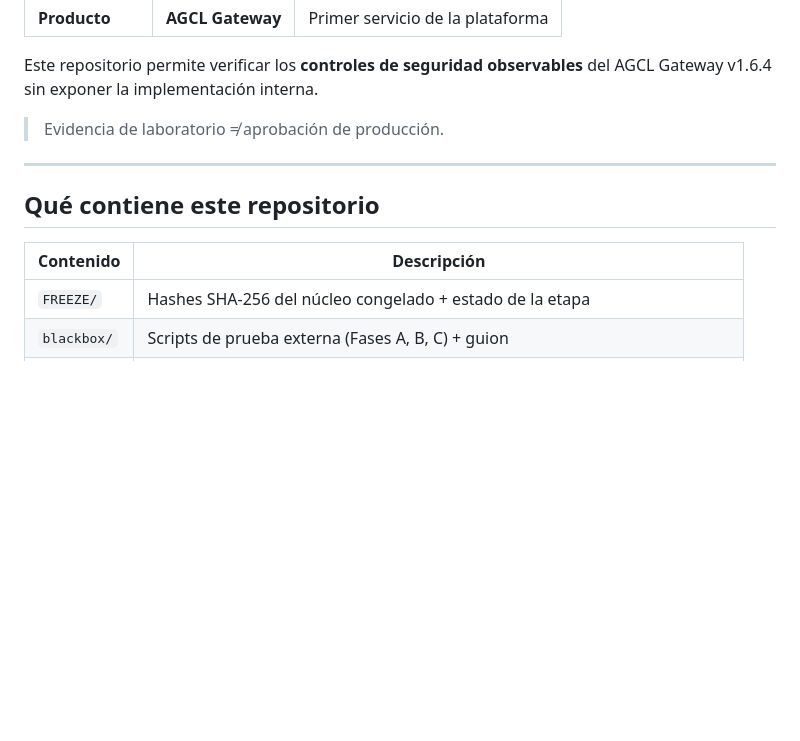
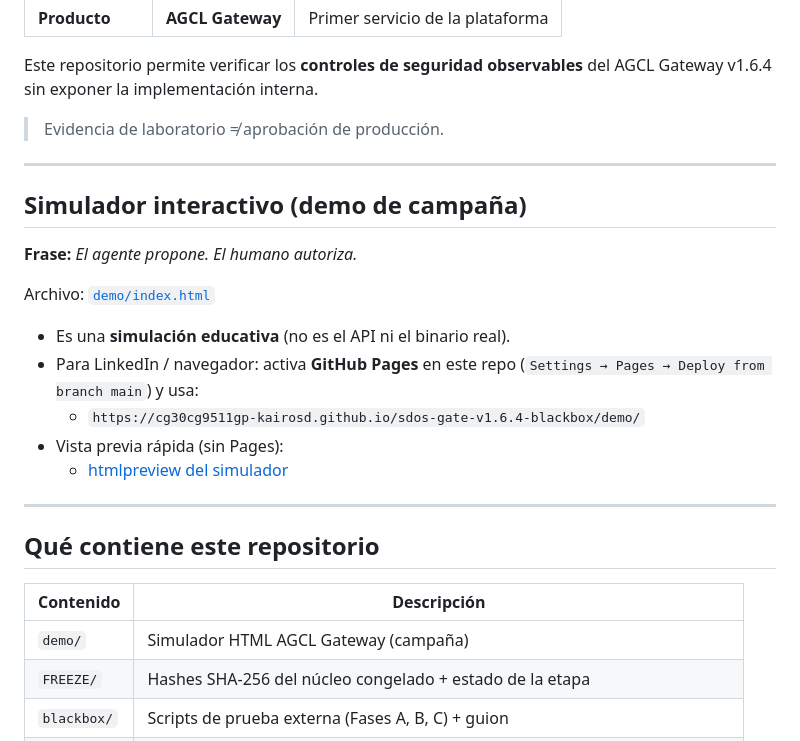
Before and after one commit to CG30CG9511GP-kairosd/sdos-gate-v1.6.4-blackbox, a Markdown page: README.md, the part around the change. Rendered like a GitHub page; blank space fills up the shorter version.

Commit message:
Document AGCL Gateway interactive demo path for LinkedIn

```diff
--- a/README.md
+++ b/README.md
@@ -15,10 +15,25 @@ Este repositorio permite verificar los **controles de seguridad observables** de
 
 ---
 
+## Simulador interactivo (demo de campaña)
+
+**Frase:** *El agente propone. El humano autoriza.*
+
+Archivo: [`demo/index.html`](demo/index.html)
+
+- Es una **simulación educativa** (no es el API ni el binario real).
+- Para LinkedIn / navegador: activa **GitHub Pages** en este repo (`Settings → Pages → Deploy from branch main`) y usa:
+  - `https://cg30cg9511gp-kairosd.github.io/sdos-gate-v1.6.4-blackbox/demo/`
+- Vista previa rápida (sin Pages):
+  - [htmlpreview del simulador](https://htmlpreview.github.io/?https://github.com/CG30CG9511GP-kairosd/sdos-gate-v1.6.4-blackbox/blob/main/demo/index.html)
+
+---
+
 ## Qué contiene este repositorio
 
 | Contenido | Descripción |
 |-----------|-------------|
+| `demo/` | Simulador HTML AGCL Gateway (campaña) |
 | `FREEZE/` | Hashes SHA-256 del núcleo congelado + estado de la etapa |
 | `blackbox/` | Scripts de prueba externa (Fases A, B, C) + guion |
 | `deploy/` | Configuración de referencia edge (nginx) + compose de ejemplo (sin secretos) |
```
